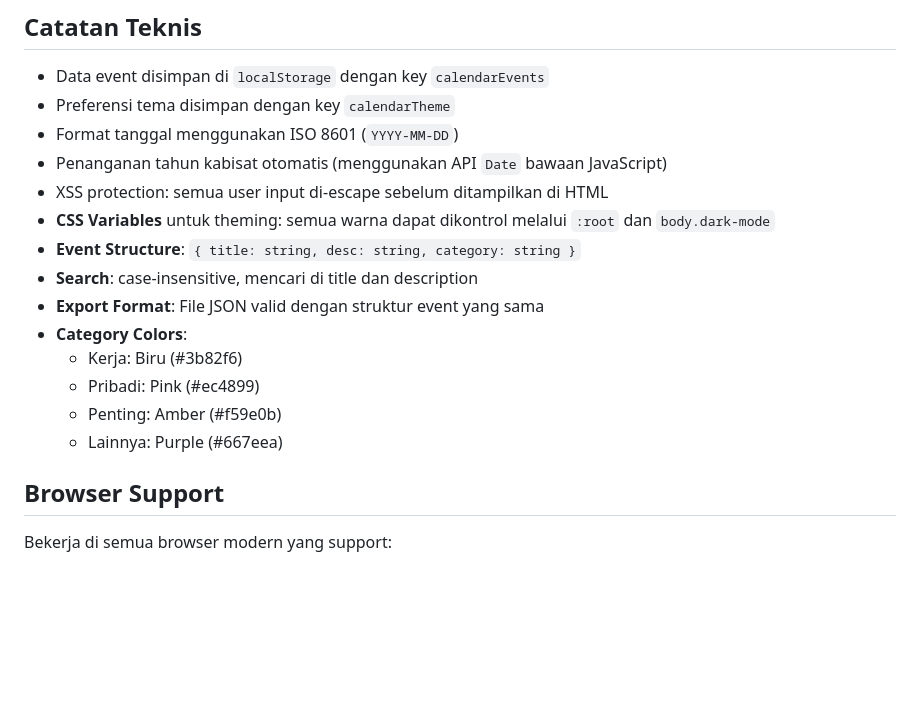
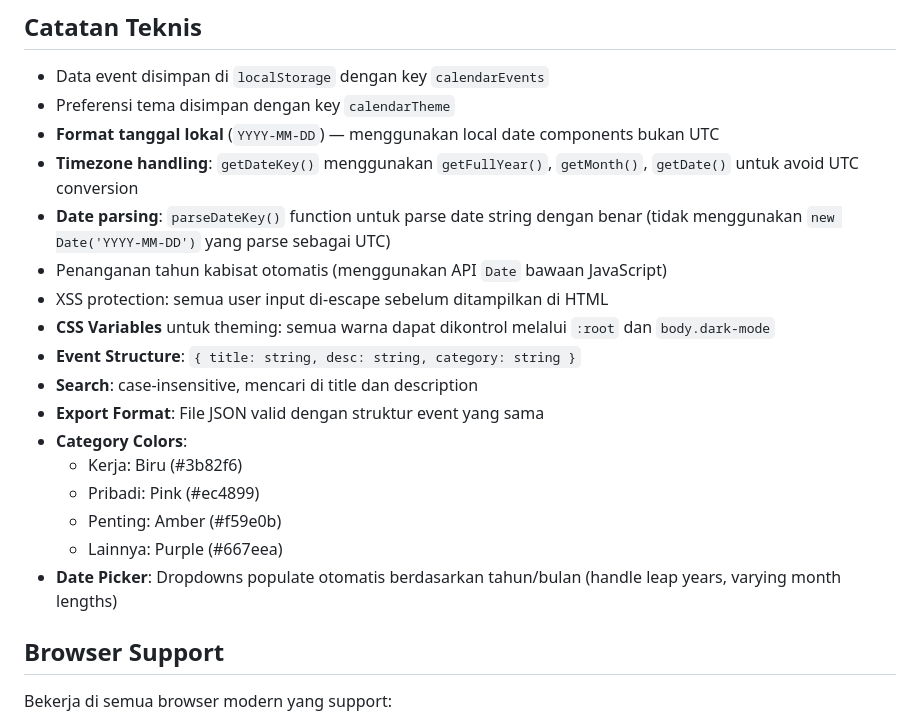
Before and after one commit to Syafiq-Ayasi/kalender, a Markdown page: README.md, the part around one of its changes. Drawn GitHub-style; blank space fills up the shorter version.

```diff
--- a/README.md
+++ b/README.md
@@ -128,7 +149,9 @@ Tidak menggunakan framework atau library eksternal apapun.
 
 - Data event disimpan di `localStorage` dengan key `calendarEvents`
 - Preferensi tema disimpan dengan key `calendarTheme`
-- Format tanggal menggunakan ISO 8601 (`YYYY-MM-DD`)
+- **Format tanggal lokal** (`YYYY-MM-DD`) — menggunakan local date components bukan UTC
+- **Timezone handling**: `getDateKey()` menggunakan `getFullYear()`, `getMonth()`, `getDate()` untuk avoid UTC conversion
+- **Date parsing**: `parseDateKey()` function untuk parse date string dengan benar (tidak menggunakan `new Date('YYYY-MM-DD')` yang parse sebagai UTC)
 - Penanganan tahun kabisat otomatis (menggunakan API `Date` bawaan JavaScript)
 - XSS protection: semua user input di-escape sebelum ditampilkan di HTML
 - **CSS Variables** untuk theming: semua warna dapat dikontrol melalui `:root` dan `body.dark-mode`
@@ -140,6 +163,7 @@ Tidak menggunakan framework atau library eksternal apapun.
   - Pribadi: Pink (#ec4899)
   - Penting: Amber (#f59e0b)
   - Lainnya: Purple (#667eea)
+- **Date Picker**: Dropdowns populate otomatis berdasarkan tahun/bulan (handle leap years, varying month lengths)
 
 ## Browser Support
 
```
Also changed, not shown: other parts of README.md (+28 -1 lines).
